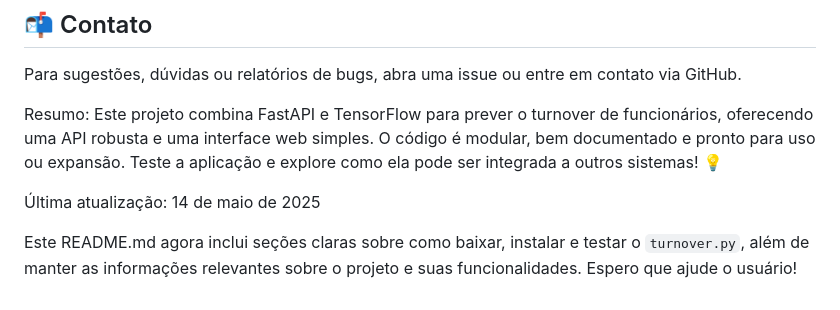
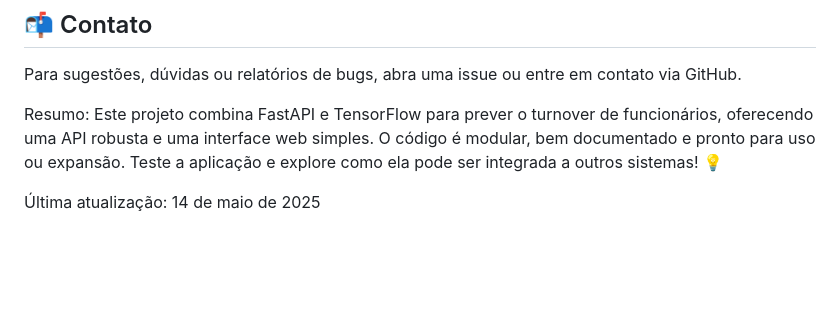
Before and after one commit to fabiuniz/turnover, a Markdown page: README.md, the part around the change. Rendered like a GitHub page; blank space fills up the shorter version.

```diff
--- a/README.md
+++ b/README.md
@@ -257,6 +257,3 @@ Para sugestões, dúvidas ou relatórios de bugs, abra uma issue ou entre em con
 Resumo: Este projeto combina FastAPI e TensorFlow para prever o turnover de funcionários, oferecendo uma API robusta e uma interface web simples. O código é modular, bem documentado e pronto para uso ou expansão. Teste a aplicação e explore como ela pode ser integrada a outros sistemas! 💡
 
 Última atualização: 14 de maio de 2025
-
-
-Este README.md agora inclui seções claras sobre como baixar, instalar e testar o `turnover.py`, além de manter as informações relevantes sobre o projeto e suas funcionalidades. Espero que ajude o usuário!
```
